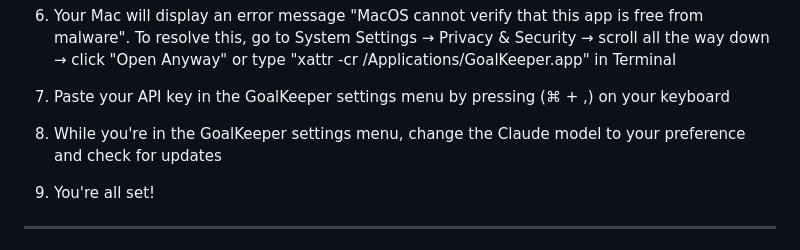
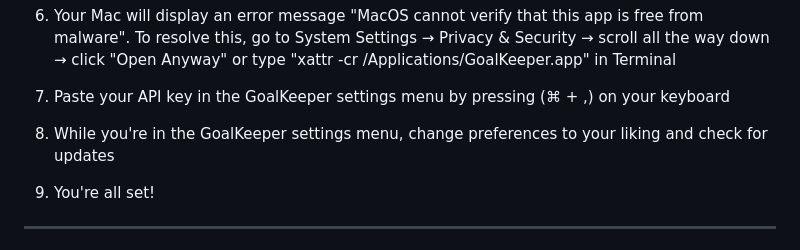
Before and after one commit to TECWiSaRd/GoalKeeper, a Markdown page: README.md, the part around the change. Drawn GitHub-style.

```diff
--- a/README.md
+++ b/README.md
@@ -64,7 +64,7 @@ GoalKeeper is a macOS app that uses Claude AI to help you plan goals, track assi
 
   7. Paste your API key in the GoalKeeper settings menu by pressing (⌘ + ,) on your keyboard
 
-  8. While you're in the GoalKeeper settings menu, change the Claude model to your preference and check for updates
+  8. While you're in the GoalKeeper settings menu, change preferences to your liking and check for updates
 
   9. You're all set!
 
```
